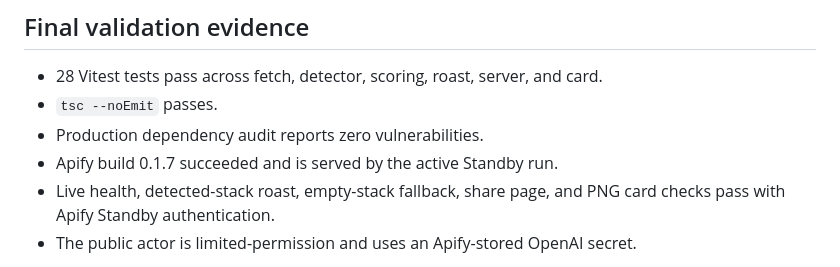
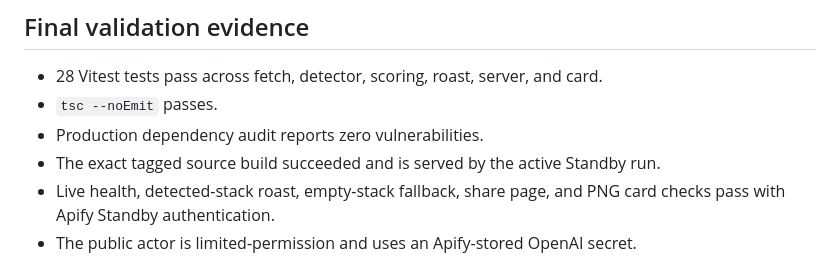
Before and after one commit to digitalgremlin/roast-my-stack, a Markdown page: docs/eval-log.md, the part around the change. Drawn GitHub-style.

Commit message:
docs: make deployment evidence build-agnostic

```diff
--- a/docs/eval-log.md
+++ b/docs/eval-log.md
@@ -60,7 +60,7 @@ relationships. All five fetches returned HTTP 200 to both implementations.
 - 28 Vitest tests pass across fetch, detector, scoring, roast, server, and card.
 - `tsc --noEmit` passes.
 - Production dependency audit reports zero vulnerabilities.
-- Apify build 0.1.7 succeeded and is served by the active Standby run.
+- The exact tagged source build succeeded and is served by the active Standby run.
 - Live health, detected-stack roast, empty-stack fallback, share page, and PNG
   card checks pass with Apify Standby authentication.
 - The public actor is limited-permission and uses an Apify-stored OpenAI secret.
```
